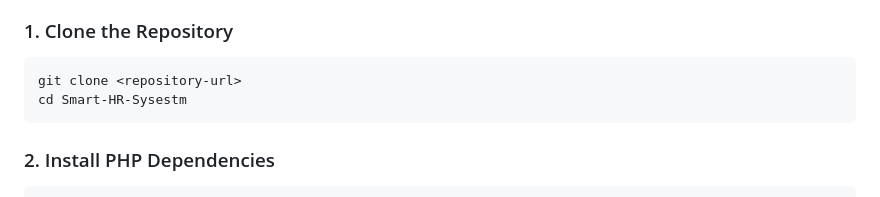
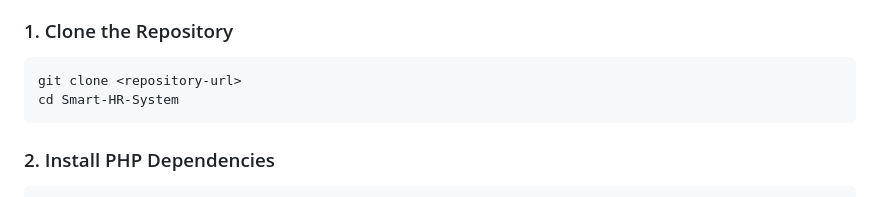
Before and after one commit to MunirAlTawil/Smart-HR-System, a Markdown page: README.md, the part around the change. Rendered like a GitHub page.

Commit message:
Add README → Upload README

````diff
--- a/README.md
+++ b/README.md
@@ -161,7 +161,7 @@ vite.config.js
 
 ```bash
 git clone <repository-url>
-cd Smart-HR-Sysestm
+cd Smart-HR-System
 ```
 
 ### 2. Install PHP Dependencies
````
